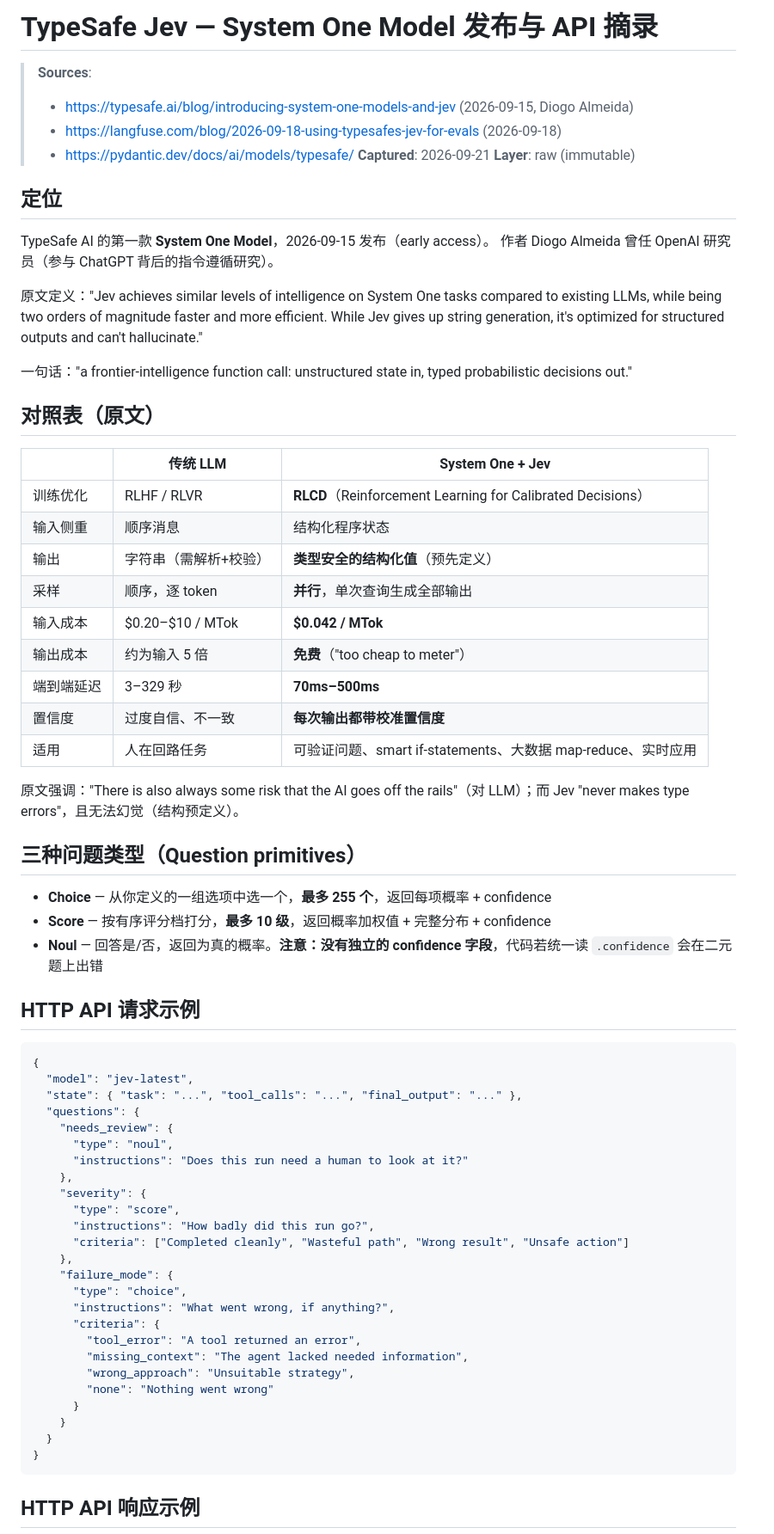
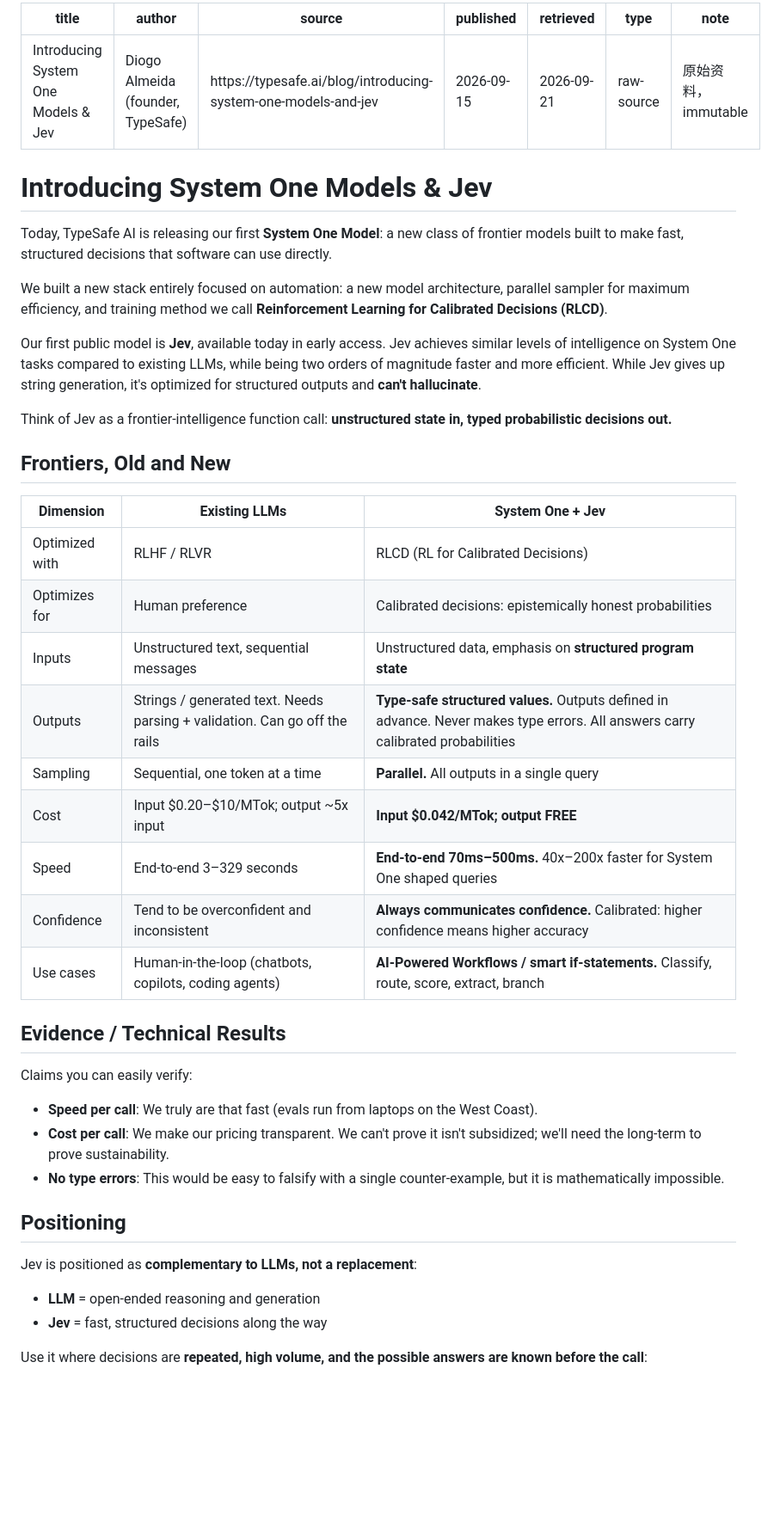
Before and after one commit to guci314/cf-agent-workspace, a Markdown page: raw/articles/typesafe-jev-intro.md, the part around one of its changes. Shown at 86% size. GitHub-like rendering; blank space fills up the shorter version.

Commit message:
raw: 摄入 TypeSafe Jev 官方发布博客

````diff
--- a/raw/articles/typesafe-jev-intro.md
+++ b/raw/articles/typesafe-jev-intro.md
@@ -1,72 +1,50 @@
-# TypeSafe Jev — System One Model 发布与 API 摘录
+---
+title: Introducing System One Models & Jev
+author: Diogo Almeida (founder, TypeSafe)
+source: https://typesafe.ai/blog/introducing-system-one-models-and-jev
+published: 2026-09-15
+retrieved: 2026-09-21
+type: raw-source
+note: 原始资料，immutable
+---
 
-> **Sources**:
-> - https://typesafe.ai/blog/introducing-system-one-models-and-jev (2026-09-15, Diogo Almeida)
-> - https://langfuse.com/blog/2026-09-18-using-typesafes-jev-for-evals (2026-09-18)
-> - https://pydantic.dev/docs/ai/models/typesafe/
-> **Captured**: 2026-09-21
-> **Layer**: raw (immutable)
+# Introducing System One Models & Jev
 
-## 定位
+Today, TypeSafe AI is releasing our first **System One Model**: a new class of frontier models built to make fast, structured decisions that software can use directly.
 
-TypeSafe AI 的第一款 **System One Model**，2026-09-15 发布（early access）。
-作者 Diogo Almeida 曾任 OpenAI 研究员（参与 ChatGPT 背后的指令遵循研究）。
+We built a new stack entirely focused on automation: a new model architecture, parallel sampler for maximum efficiency, and training method we call **Reinforcement Learning for Calibrated Decisions (RLCD)**.
 
-原文定义："Jev achieves similar levels of intelligence on System One tasks compared to existing LLMs, while being two orders of magnitude faster and more efficient. While Jev gives up string generation, it's optimized for structured outputs and can't hallucinate."
+Our first public model is **Jev**, available today in early access. Jev achieves similar levels of intelligence on System One tasks compared to existing LLMs, while being two orders of magnitude faster and more efficient. While Jev gives up string generation, it's optimized for structured outputs and **can't hallucinate**.
 
-一句话："a frontier-intelligence function call: unstructured state in, typed probabilistic decisions out."
+Think of Jev as a frontier-intelligence function call: **unstructured state in, typed probabilistic decisions out.**
 
-## 对照表（原文）
+## Frontiers, Old and New
 
-| | 传统 LLM | System One + Jev |
+| Dimension | Existing LLMs | System One + Jev |
 |---|---|---|
-| 训练优化 | RLHF / RLVR | **RLCD**（Reinforcement Learning for Calibrated Decisions）|
-| 输入侧重 | 顺序消息 | 结构化程序状态 |
-| 输出 | 字符串（需解析+校验） | **类型安全的结构化值**（预先定义） |
-| 采样 | 顺序，逐 token | **并行**，单次查询生成全部输出 |
-| 输入成本 | $0.20–$10 / MTok | **$0.042 / MTok** |
-| 输出成本 | 约为输入 5 倍 | **免费**（"too cheap to meter"）|
-| 端到端延迟 | 3–329 秒 | **70ms–500ms** |
-| 置信度 | 过度自信、不一致 | **每次输出都带校准置信度** |
-| 适用 | 人在回路任务 | 可验证问题、smart if-statements、大数据 map-reduce、实时应用 |
+| Optimized with | RLHF / RLVR | RLCD (RL for Calibrated Decisions) |
+| Optimizes for | Human preference | Calibrated decisions: epistemically honest probabilities |
+| Inputs | Unstructured text, sequential messages | Unstructured data, emphasis on **structured program state** |
+| Outputs | Strings / generated text. Needs parsing + validation. Can go off the rails | **Type-safe structured values.** Outputs defined in advance. Never makes type errors. All answers carry calibrated probabilities |
+| Sampling | Sequential, one token at a time | **Parallel.** All outputs in a single query |
+| Cost | Input $0.20–$10/MTok; output ~5x input | **Input $0.042/MTok; output FREE** |
+| Speed | End-to-end 3–329 seconds | **End-to-end 70ms–500ms.** 40x–200x faster for System One shaped queries |
+| Confidence | Tend to be overconfident and inconsistent | **Always communicates confidence.** Calibrated: higher confidence means higher accuracy |
+| Use cases | Human-in-the-loop (chatbots, copilots, coding agents) | **AI-Powered Workflows / smart if-statements.** Classify, route, score, extract, branch |
 
-原文强调："There is also always some risk that the AI goes off the rails"（对 LLM）；而 Jev "never makes type errors"，且无法幻觉（结构预定义）。
+## Evidence / Technical Results
 
-## 三种问题类型（Question primitives）
+Claims you can easily verify:
+- **Speed per call**: We truly are that fast (evals run from laptops on the West Coast).
+- **Cost per call**: We make our pricing transparent. We can't prove it isn't subsidized; we'll need the long-term to prove sustainability.
+- **No type errors**: This would be easy to falsify with a single counter-example, but it is mathematically impossible.
 
-- **Choice** — 从你定义的一组选项中选一个，**最多 255 个**，返回每项概率 + confidence
-- **Score** — 按有序评分档打分，**最多 10 级**，返回概率加权值 + 完整分布 + confidence
-- **Noul** — 回答是/否，返回为真的概率。**注意：没有独立的 confidence 字段**，代码若统一读 `.confidence` 会在二元题上出错
+## Positioning
 
-## HTTP API 请求示例
+Jev is positioned as **complementary to LLMs, not a replacement**:
 
-```json
-{
-  "model": "jev-latest",
-  "state": { "task": "...", "tool_calls": "...", "final_output": "..." },
-  "questions": {
-    "needs_review": {
-      "type": "noul",
-      "instructions": "Does this run need a human to look at it?"
-    },
-    "severity": {
-      "type": "score",
-      "instructions": "How badly did this run go?",
-      "criteria": ["Completed cleanly", "Wasteful path", "Wrong result", "Unsafe action"]
-    },
-    "failure_mode": {
-      "type": "choice",
-      "instructions": "What went wrong, if anything?",
-      "criteria": {
-        "tool_error": "A tool returned an error",
-        "missing_context": "The agent lacked needed information",
-        "wrong_approach": "Unsuitable strategy",
-        "none": "Nothing went wrong"
-      }
-    }
-  }
-}
-```
+- **LLM** = open-ended reasoning and generation
+- **Jev** = fast, structured decisions along the way
 
-## HTTP API 响应示例
+Use it where decisions are **repeated, high volume, and the possible answers are known before the call**:
 
````
Also changed, not shown: other parts of raw/articles/typesafe-jev-intro.md (+7 -33 lines).
